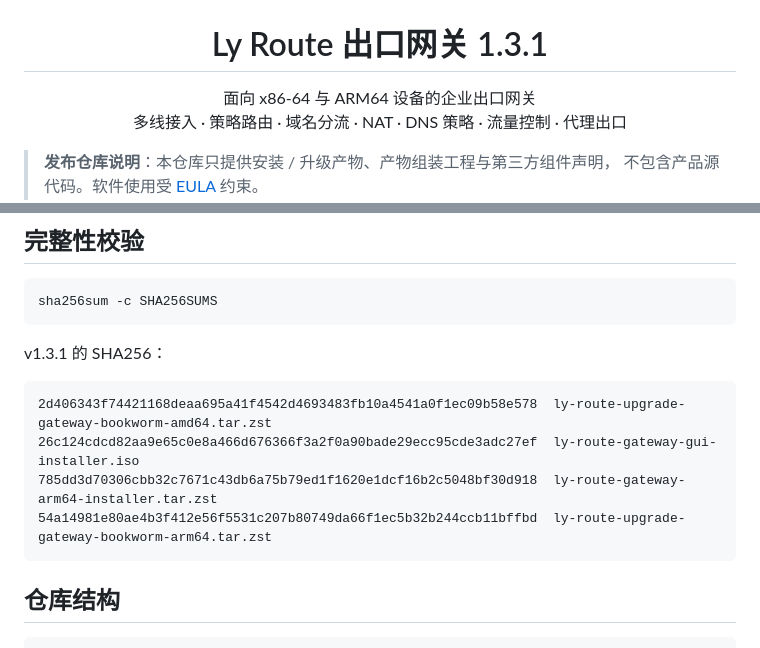
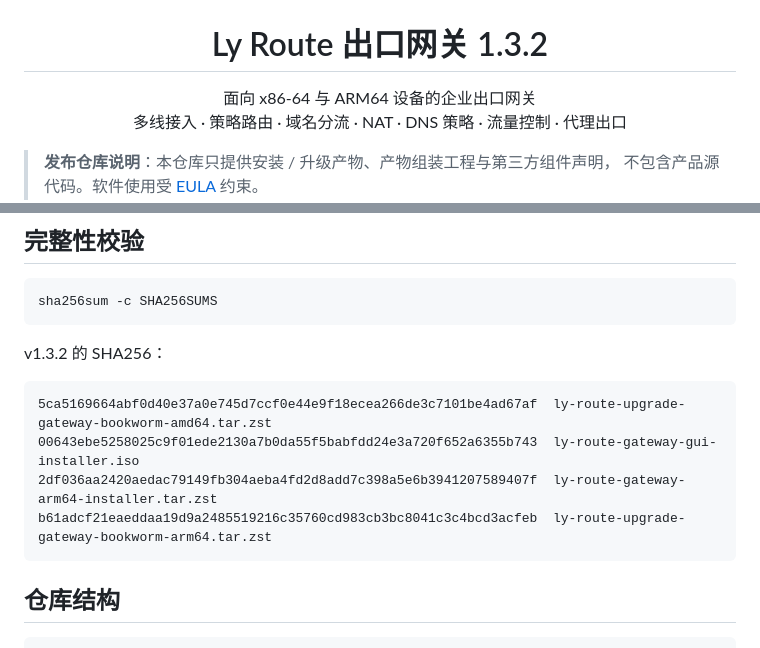
Before and after one commit to kwrum1/ly-route, a Markdown page: README.md, 2 parts joined by grey strips. Rendered like a GitHub page.

````diff
--- a/README.md
+++ b/README.md
@@ -2,7 +2,7 @@
   <img src="docs/screenshots/gateway-overview.png" alt="Ly Route 总览" width="100%">
 </p>
 
-<h1 align="center">Ly Route 出口网关 1.3.1</h1>
+<h1 align="center">Ly Route 出口网关 1.3.2</h1>
 
 <p align="center">
 面向 x86-64 与 ARM64 设备的企业出口网关<br>
@@ -107,13 +107,13 @@ Web 控制台：**系统 → 固件升级**，上传与架构匹配的升级包
 sha256sum -c SHA256SUMS
 ```
 
-v1.3.1 的 SHA256：
+v1.3.2 的 SHA256：
 
 ```text
-2d406343f74421168deaa695a41f4542d4693483fb10a4541a0f1ec09b58e578  ly-route-upgrade-gateway-bookworm-amd64.tar.zst
-26c124cdcd82aa9e65c0e8a466d676366f3a2f0a90bade29ecc95cde3adc27ef  ly-route-gateway-gui-installer.iso
-785dd3d70306cbb32c7671c43db6a75b79ed1f1620e1dcf16b2c5048bf30d918  ly-route-gateway-arm64-installer.tar.zst
-54a14981e80ae4b3f412e56f5531c207b80749da66f1ec5b32b244ccb11bffbd  ly-route-upgrade-gateway-bookworm-arm64.tar.zst
+5ca5169664abf0d40e37a0e745d7ccf0e44e9f18ecea266de3c7101be4ad67af  ly-route-upgrade-gateway-bookworm-amd64.tar.zst
+00643ebe5258025c9f01ede2130a7b0da55f5babfdd24e3a720f652a6355b743  ly-route-gateway-gui-installer.iso
+2df036aa2420aedac79149fb304aeba4fd2d8add7c398a5e6b3941207589407f  ly-route-gateway-arm64-installer.tar.zst
+b61adcf21eaeddaa19d9a2485519216c35760cd983cb3bc8041c3c4bcd3acfeb  ly-route-upgrade-gateway-bookworm-arm64.tar.zst
 ```
 
 ## 仓库结构
````
Also changed, not shown: other parts of README.md (+5 -5 lines).
